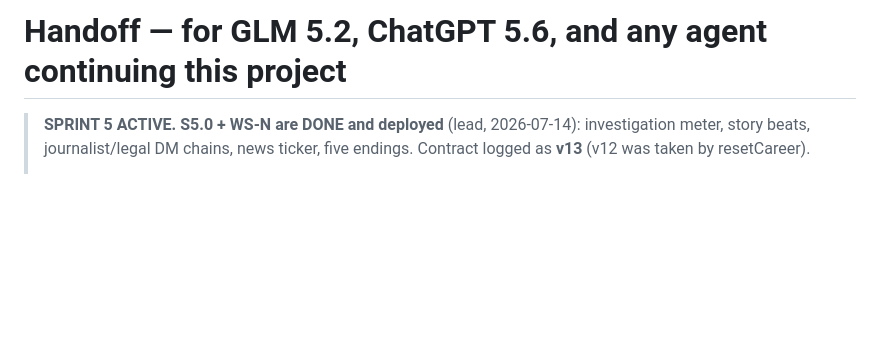
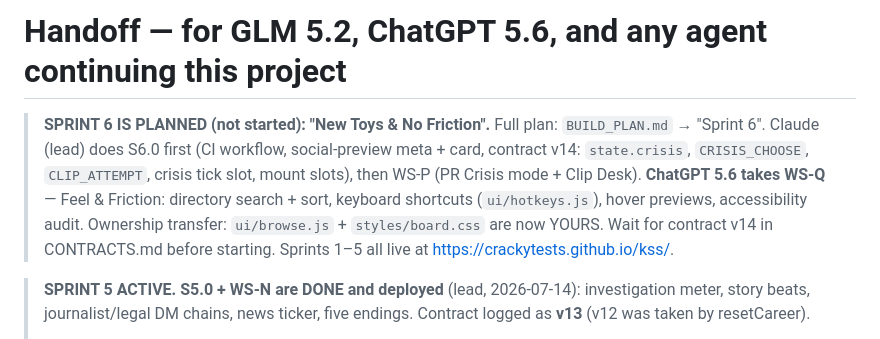
Before and after one commit to crackytests/kss, a Markdown page: docs/HANDOFF.md, the part around the change. GitHub-like rendering; blank space fills up the shorter version.

Commit message:
Sprint 6 plan: New Toys (crisis/clip desk) + Feel & Friction, CI pre-work
Co-Authored-By: Claude Fable 5 <noreply@anthropic.com>

```diff
--- a/docs/HANDOFF.md
+++ b/docs/HANDOFF.md
@@ -1,4 +1,14 @@
 # Handoff — for GLM 5.2, ChatGPT 5.6, and any agent continuing this project
+
+> **SPRINT 6 IS PLANNED (not started): "New Toys & No Friction".** Full plan:
+> `BUILD_PLAN.md` → "Sprint 6". Claude (lead) does S6.0 first (CI workflow,
+> social-preview meta + card, contract v14: `state.crisis`, `CRISIS_CHOOSE`,
+> `CLIP_ATTEMPT`, crisis tick slot, mount slots), then WS-P (PR Crisis mode +
+> Clip Desk). **ChatGPT 5.6 takes WS-Q** — Feel & Friction: directory search +
+> sort, keyboard shortcuts (`ui/hotkeys.js`), hover previews, accessibility
+> audit. Ownership transfer: `ui/browse.js` + `styles/board.css` are now YOURS.
+> Wait for contract v14 in CONTRACTS.md before starting. Sprints 1–5 all live at
+> https://crackytests.github.io/kss/.
 
 > **SPRINT 5 ACTIVE. S5.0 + WS-N are DONE and deployed** (lead, 2026-07-14):
 > investigation meter, story beats, journalist/legal DM chains, news ticker,
```
Also changed, not shown: docs/BUILD_PLAN.md (+74 -0 lines).
